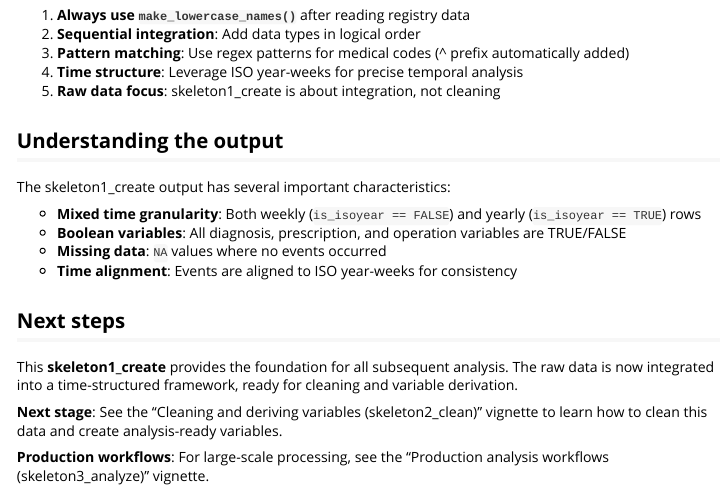
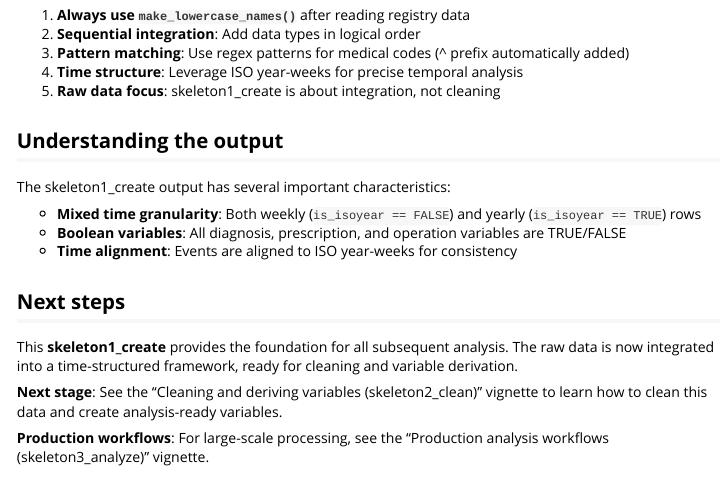
Before and after one commit to papadopoulos-lab/swereg, an R Markdown document (vignettes/skeleton1-create.Rmd): the page in a window 1100 px wide, from 6400 px down. Rendered offline with R 4.5, knitr and Pandoc, with nearby package versions; some code elsewhere in the file could not run offline; long lines of code are wrapped; common packages that the code uses without loading them are loaded.

Commit message:
Remove incorrect statement about NA values in skeleton1-create vignette

```diff
--- a/vignettes/skeleton1-create.Rmd
+++ b/vignettes/skeleton1-create.Rmd
@@ -244,7 +244,6 @@ The skeleton1_create output has several important characteristics:
 
 - **Mixed time granularity**: Both weekly (`is_isoyear == FALSE`) and yearly (`is_isoyear == TRUE`) rows
 - **Boolean variables**: All diagnosis, prescription, and operation variables are TRUE/FALSE
-- **Missing data**: `NA` values where no events occurred
 - **Time alignment**: Events are aligned to ISO year-weeks for consistency
 
 ## Next steps
```
